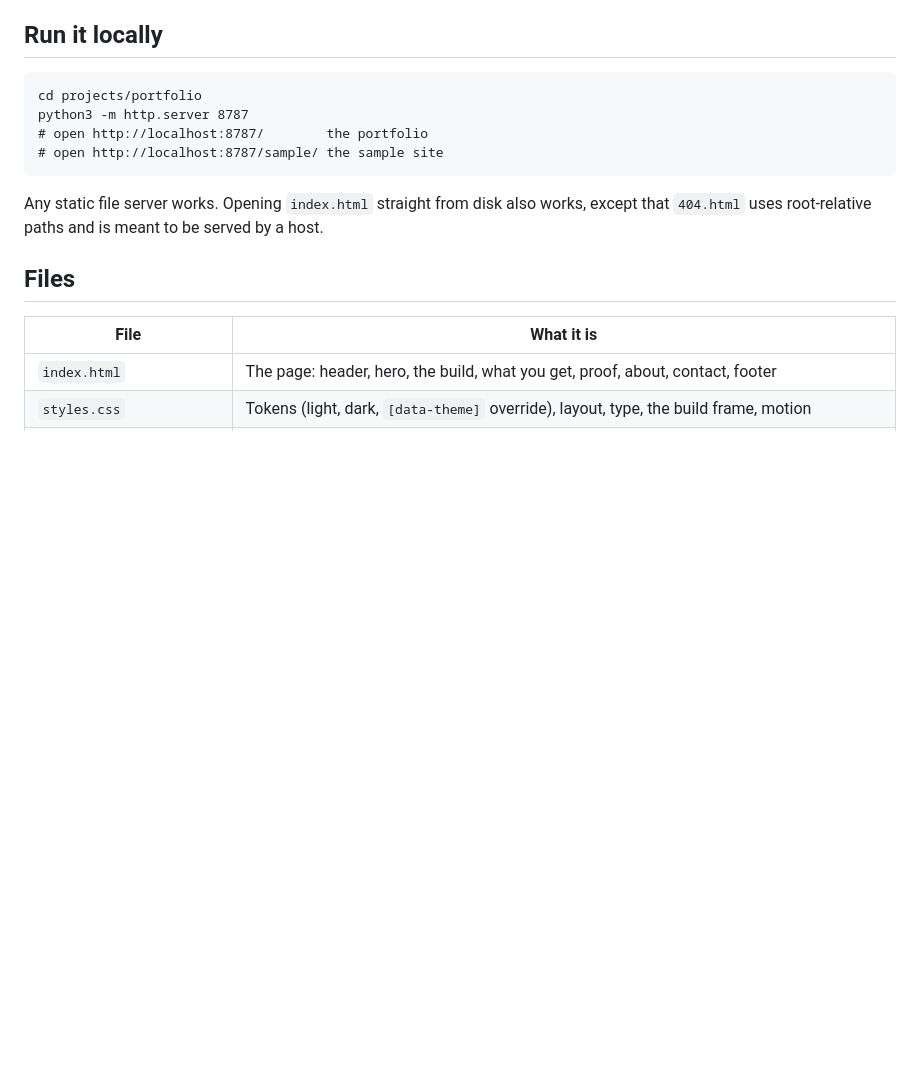
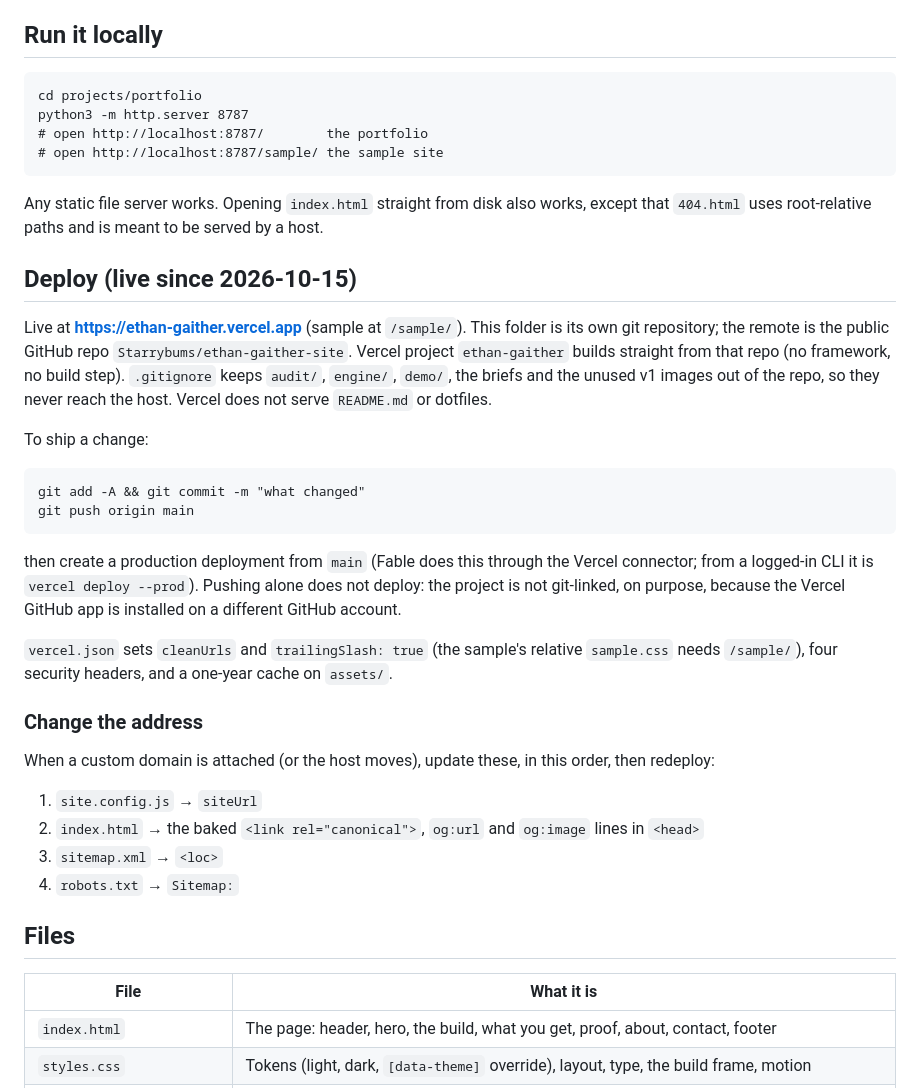
Before and after one commit to Starrybums/ethan-gaither-site, a Markdown page: README.md, the part around the change. Rendered like a GitHub page; blank space fills up the shorter version.

Commit message:
README: deploy path and how to change the address
Co-Authored-By: Claude Fable 5.1 <noreply@anthropic.com>

````diff
--- a/README.md
+++ b/README.md
@@ -16,6 +16,28 @@ python3 -m http.server 8787
 ```
 
 Any static file server works. Opening `index.html` straight from disk also works, except that `404.html` uses root-relative paths and is meant to be served by a host.
+
+## Deploy (live since 2026-10-15)
+
+Live at **https://ethan-gaither.vercel.app** (sample at `/sample/`). This folder is its own git repository; the remote is the public GitHub repo `Starrybums/ethan-gaither-site`. Vercel project `ethan-gaither` builds straight from that repo (no framework, no build step). `.gitignore` keeps `audit/`, `engine/`, `demo/`, the briefs and the unused v1 images out of the repo, so they never reach the host. Vercel does not serve `README.md` or dotfiles.
+
+To ship a change:
+
+```
+git add -A && git commit -m "what changed"
+git push origin main
+```
+
+then create a production deployment from `main` (Fable does this through the Vercel connector; from a logged-in CLI it is `vercel deploy --prod`). Pushing alone does not deploy: the project is not git-linked, on purpose, because the Vercel GitHub app is installed on a different GitHub account.
+
+`vercel.json` sets `cleanUrls` and `trailingSlash: true` (the sample's relative `sample.css` needs `/sample/`), four security headers, and a one-year cache on `assets/`.
+
+### Change the address
+When a custom domain is attached (or the host moves), update these, in this order, then redeploy:
+1. `site.config.js` → `siteUrl`
+2. `index.html` → the baked `<link rel="canonical">`, `og:url` and `og:image` lines in `<head>`
+3. `sitemap.xml` → `<loc>`
+4. `robots.txt` → `Sitemap:`
 
 ## Files
 
````
